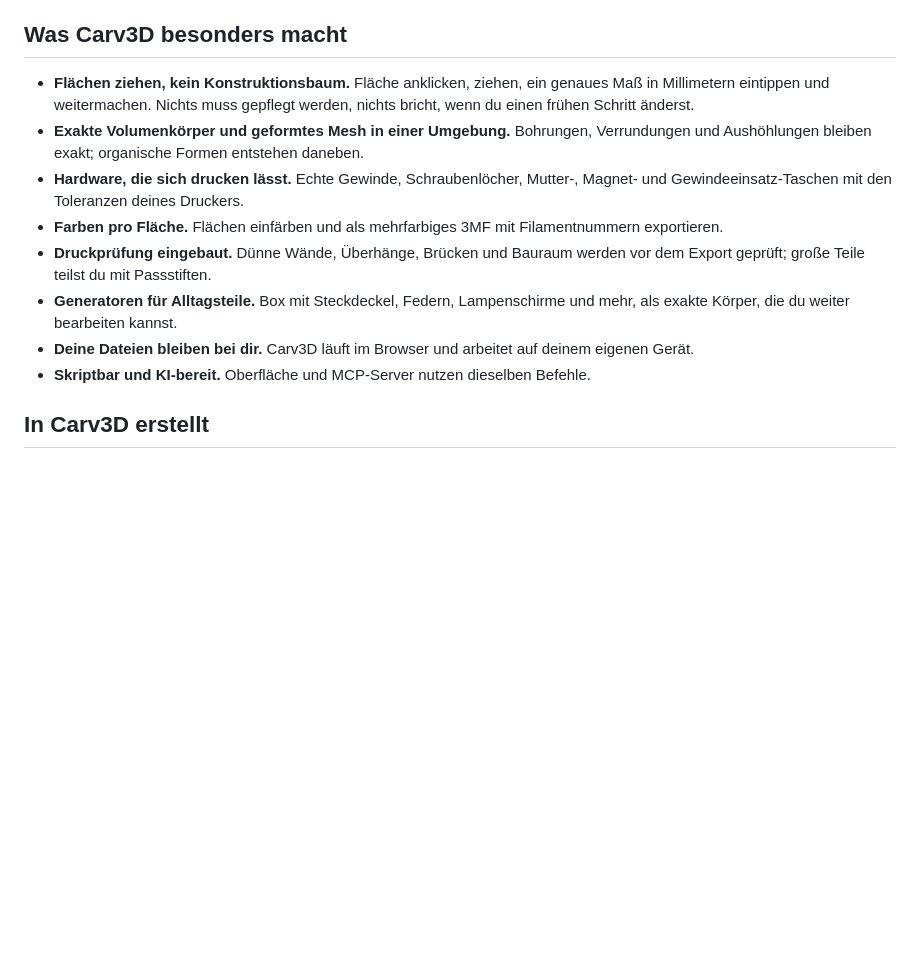
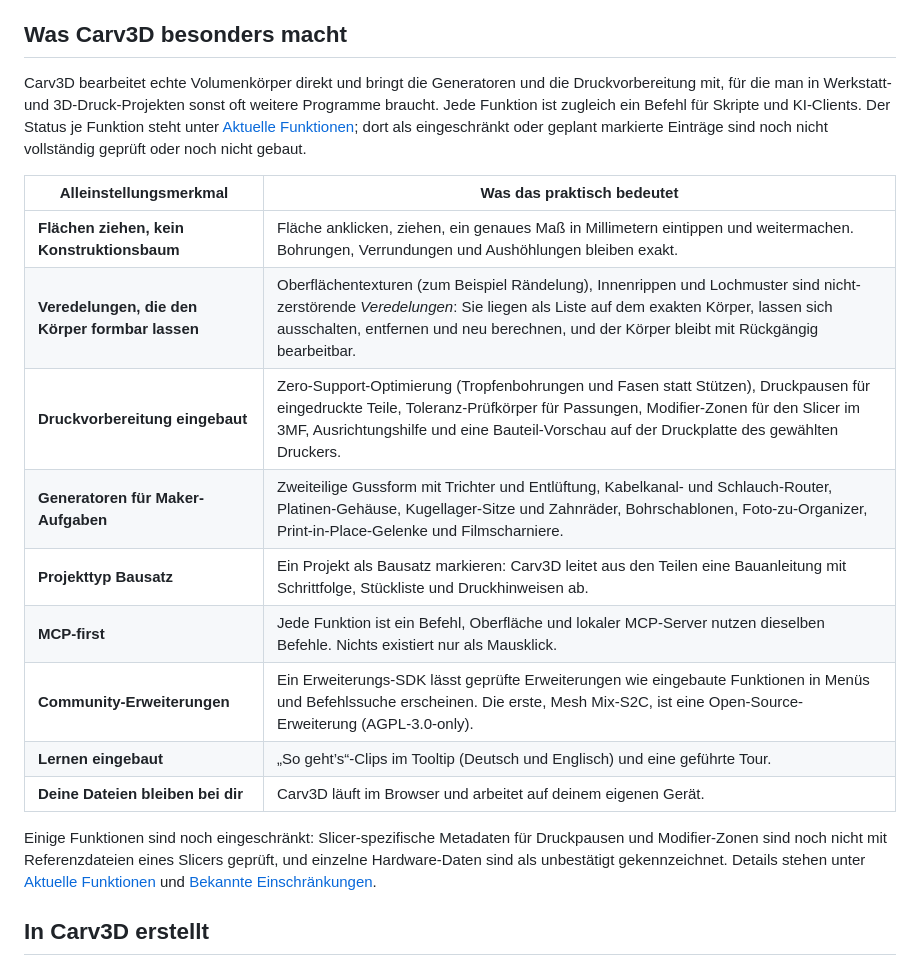
Before and after one commit to Carv3D-Studio/Carv3D, a Markdown page: README.de.md, the part around the change. Drawn GitHub-style; blank space fills up the shorter version.

Commit message:
docs(readme): Alleinstellungsmerkmale als Tabelle, Status-Hinweis (de/en)

```diff
--- a/README.de.md
+++ b/README.de.md
@@ -63,14 +63,21 @@ Carv3D wird von **[Carv3D Studio](https://github.com/Carv3D-Studio)** entwickelt
 
 ## Was Carv3D besonders macht
 
-- **Flächen ziehen, kein Konstruktionsbaum.** Fläche anklicken, ziehen, ein genaues Maß in Millimetern eintippen und weitermachen. Nichts muss gepflegt werden, nichts bricht, wenn du einen frühen Schritt änderst.
-- **Exakte Volumenkörper und geformtes Mesh in einer Umgebung.** Bohrungen, Verrundungen und Aushöhlungen bleiben exakt; organische Formen entstehen daneben.
-- **Hardware, die sich drucken lässt.** Echte Gewinde, Schraubenlöcher, Mutter-, Magnet- und Gewindeeinsatz-Taschen mit den Toleranzen deines Druckers.
-- **Farben pro Fläche.** Flächen einfärben und als mehrfarbiges 3MF mit Filamentnummern exportieren.
-- **Druckprüfung eingebaut.** Dünne Wände, Überhänge, Brücken und Bauraum werden vor dem Export geprüft; große Teile teilst du mit Passstiften.
-- **Generatoren für Alltagsteile.** Box mit Steckdeckel, Federn, Lampenschirme und mehr, als exakte Körper, die du weiter bearbeiten kannst.
-- **Deine Dateien bleiben bei dir.** Carv3D läuft im Browser und arbeitet auf deinem eigenen Gerät.
-- **Skriptbar und KI-bereit.** Oberfläche und MCP-Server nutzen dieselben Befehle.
+Carv3D bearbeitet echte Volumenkörper direkt und bringt die Generatoren und die Druckvorbereitung mit, für die man in Werkstatt- und 3D-Druck-Projekten sonst oft weitere Programme braucht. Jede Funktion ist zugleich ein Befehl für Skripte und KI-Clients. Der Status je Funktion steht unter [Aktuelle Funktionen](docs/CAPABILITIES.de.md); dort als eingeschränkt oder geplant markierte Einträge sind noch nicht vollständig geprüft oder noch nicht gebaut.
+
+| Alleinstellungsmerkmal | Was das praktisch bedeutet |
+| --- | --- |
+| **Flächen ziehen, kein Konstruktionsbaum** | Fläche anklicken, ziehen, ein genaues Maß in Millimetern eintippen und weitermachen. Bohrungen, Verrundungen und Aushöhlungen bleiben exakt. |
+| **Veredelungen, die den Körper formbar lassen** | Oberflächentexturen (zum Beispiel Rändelung), Innenrippen und Lochmuster sind nicht-zerstörende *Veredelungen*: Sie liegen als Liste auf dem exakten Körper, lassen sich ausschalten, entfernen und neu berechnen, und der Körper bleibt mit Rückgängig bearbeitbar. |
+| **Druckvorbereitung eingebaut** | Zero-Support-Optimierung (Tropfenbohrungen und Fasen statt Stützen), Druckpausen für eingedruckte Teile, Toleranz-Prüfkörper für Passungen, Modifier-Zonen für den Slicer im 3MF, Ausrichtungshilfe und eine Bauteil-Vorschau auf der Druckplatte des gewählten Druckers. |
+| **Generatoren für Maker-Aufgaben** | Zweiteilige Gussform mit Trichter und Entlüftung, Kabelkanal- und Schlauch-Router, Platinen-Gehäuse, Kugellager-Sitze und Zahnräder, Bohrschablonen, Foto-zu-Organizer, Print-in-Place-Gelenke und Filmscharniere. |
+| **Projekttyp Bausatz** | Ein Projekt als Bausatz markieren: Carv3D leitet aus den Teilen eine Bauanleitung mit Schrittfolge, Stückliste und Druckhinweisen ab. |
+| **MCP-first** | Jede Funktion ist ein Befehl, Oberfläche und lokaler MCP-Server nutzen dieselben Befehle. Nichts existiert nur als Mausklick. |
+| **Community-Erweiterungen** | Ein Erweiterungs-SDK lässt geprüfte Erweiterungen wie eingebaute Funktionen in Menüs und Befehlssuche erscheinen. Die erste, Mesh Mix-S2C, ist eine Open-Source-Erweiterung (AGPL-3.0-only). |
+| **Lernen eingebaut** | „So geht’s“-Clips im Tooltip (Deutsch und Englisch) und eine geführte Tour. |
+| **Deine Dateien bleiben bei dir** | Carv3D läuft im Browser und arbeitet auf deinem eigenen Gerät. |
+
+Einige Funktionen sind noch eingeschränkt: Slicer-spezifische Metadaten für Druckpausen und Modifier-Zonen sind noch nicht mit Referenzdateien eines Slicers geprüft, und einzelne Hardware-Daten sind als unbestätigt gekennzeichnet. Details stehen unter [Aktuelle Funktionen](docs/CAPABILITIES.de.md) und [Bekannte Einschränkungen](docs/KNOWN_LIMITATIONS.de.md).
 
 ## In Carv3D erstellt
 
```
Also changed, not shown: README.md (+15 -8 lines).
